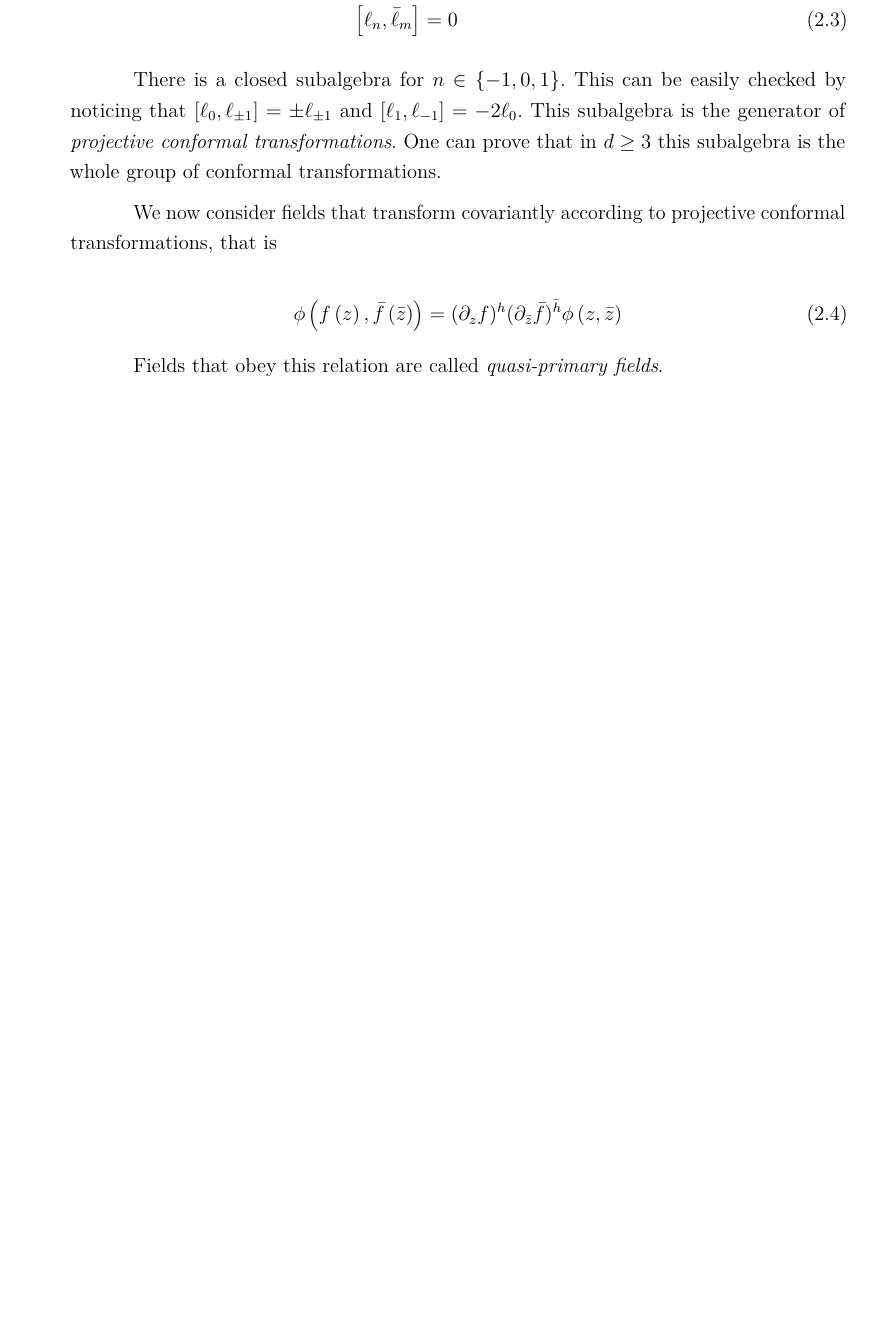
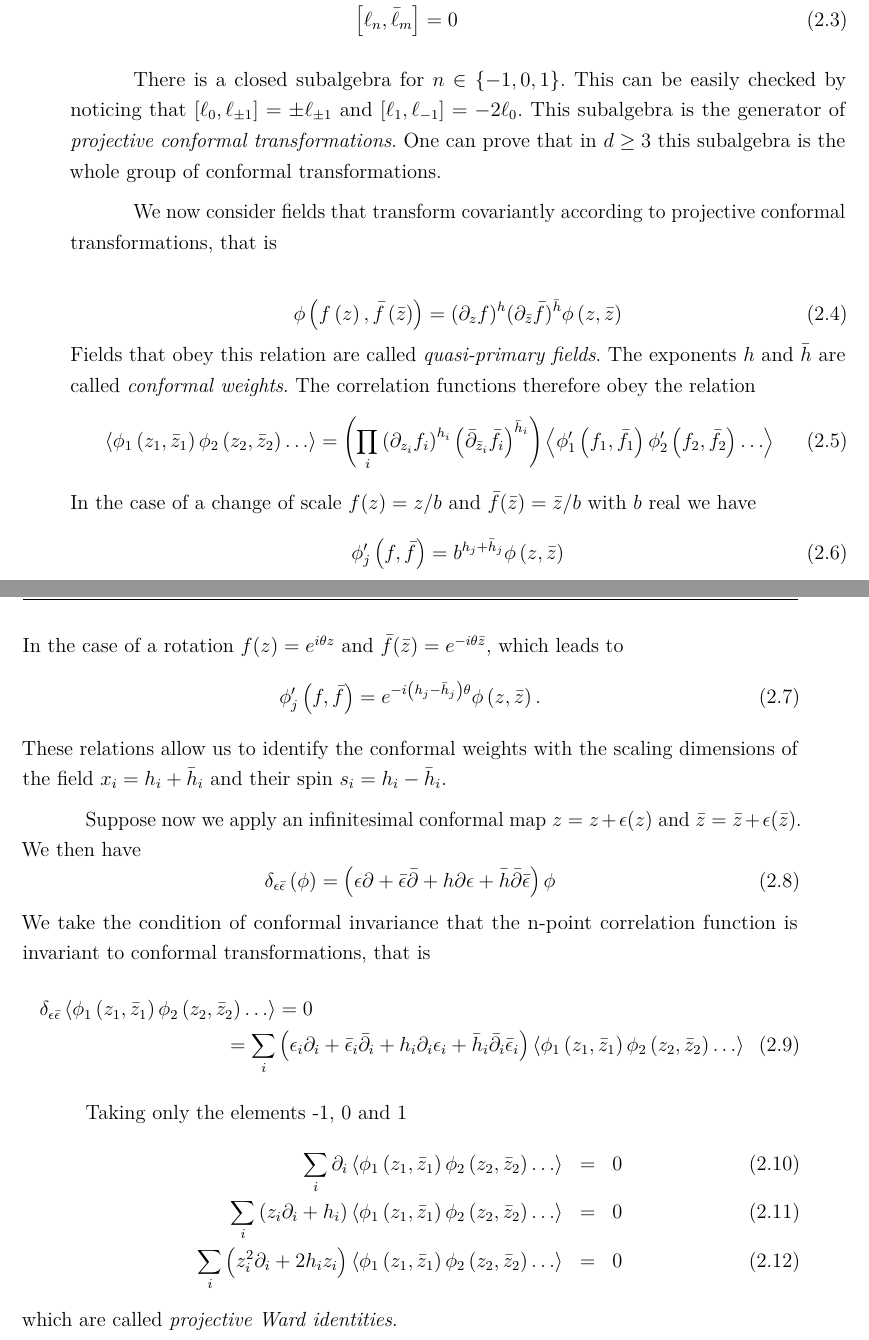
Before and after one commit to hfcredidio/thesis, a LaTeX thesis (main.tex, which reads capitulos/conformal/main.tex, config.tex): part of page 15 of 17 before the commit and two parts of pages 15 and 16 of 17 after it, the two joined at a grey line, cut so that both start at the same text, the shorter picture padded with empty space. Compiled offline with pdfLaTeX.

```diff
--- a/capitulos/conformal/main.tex
+++ b/capitulos/conformal/main.tex
@@ -37,5 +45,66 @@
     \phi\left(f\left(z\right),\bar{f}\left(\bar{z}\right)\right)=
     (\partial_{z}f)^{h}(\partial_{\bar{z}}\bar{f})^{\bar{h}}\phi\left(z,\bar{z}\right)
 \end{equation}
+Fields that obey this relation are called \textit{quasi-primary fields}.
+The exponents $h$ and $\bar{h}$ are called \textit{conformal weights}.
+The correlation functions therefore obey the relation
+\begin{equation}
+    \left\langle
+        \phi_{1}\left(z_{1},\bar{z}_{1}\right)
+        \phi_{2}\left(z_{2},\bar{z}_{2}\right)\ldots
+    \right\rangle =
+    \left(
+        \prod_{i}\left( \partial_{z_{i}}f_{i}\right)^{h_{i}}
+        \left(\bar{\partial}_{\bar{z}_{i}}\bar{f}_{i}\right)^{\bar{h}_{i}}
+    \right)
+    \left\langle
+        \phi'_{1}\left(f_{1},\bar{f}_{1}\right)
+        \phi'_{2}\left(f_{2},\bar{f}_{2}\right)\ldots
+    \right\rangle
+\end{equation}
+In the case of a change of scale $f(z)=z/b$ and $\bar{f}(\bar{z})=\bar{z}/b$
+with $b$ real we have
+\begin{equation}
+    \phi'_{j}\left(f,\bar{f}\right)=
+    b^{h_{j}+\bar{h}_{j}}\phi\left(z,\bar{z}\right)
+\end{equation}
+In the case of a rotation $f(z)=e^{i\theta z}$ and
+$\bar{f}(\bar{z})=e^{-i\theta \bar{z}}$, which leads to
+\begin{equation}
+    \phi'_{j}\left(f,\bar{f}\right)=
+    e^{-i\left(h_{j}-\bar{h}_{j}\right)\theta}\phi\left(z,\bar{z}\right).
+\end{equation}
+These relations allow us to identify the conformal weights with the
+scaling dimensions of the field $x_i=h_i+\bar{h}_i$ and
+their spin $s_i=h_i-\bar{h}_i$.
 
-Fields that obey this relation are called \textit{quasi-primary fields}.
+Suppose now we apply an infinitesimal conformal map $z=z+\epsilon(z)$
+and $\bar{z}=\bar{z}+\epsilon(\bar{z})$.
+We then have
+\begin{equation}
+    \delta_{\epsilon\bar{\epsilon}}\left(\phi\right)=
+    \left(
+        \epsilon\partial+\bar{\epsilon}\bar{\partial}+
+        h\partial\epsilon+\bar{h}\bar{\partial}\bar{\epsilon}
+    \right)\phi
+\end{equation}
+We take the condition of conformal invariance that
+the n-point correlation function is invariant to conformal
+transformations, that is
+\begin{multline}
+    \delta_{\epsilon\bar{\epsilon}} \G = 0 \\
+    = \sum_{i}\left(
+        \epsilon_{i}\partial_{i}+
+        \bar{\epsilon}_{i}\bar{\partial}_{i}+
+        h_{i}\partial_{i}\epsilon_{i}+
+        \bar{h}_{i}\bar{\partial}_{i}\bar{\epsilon}_{i}
+    \right) \G
+\end{multline}
+
+Taking only the elements -1, 0 and 1
+\begin{eqnarray}
+    \sum_{i}\partial_{i} \G& = & 0 \\
+    \sum_{i}\left(z_{i}\partial_{i}+h_{i}\right) \G& = & 0 \\
+    \sum_{i}\left(z_{i}^{2}\partial_{i}+2h_{i}z_{i}\right) \G& = & 0
+\end{eqnarray}
+which are called \textit{projective Ward identities}.
--- a/config.tex
+++ b/config.tex
@@ -16,10 +16,10 @@
 \definecolor{blue}{RGB}{41,5,195}
 
 \newcommand{\todo}[1]{\emph{\textcolor[rgb]{1,0,0}{[#1]}}}
-\newcommand{\braket}[1]{\left\langle#1\right\rangle}
-\newcommand{\paren}[1]{\left(#1\right)}
-\newcommand{\braces}[1]{\left\{#1\right\}}
-\newcommand{\floor}[1]{\left\lfloor#1\right\rfloor}
+%\newcommand{\BK}[1]{\left\langle#1\right\rangle}
+%\newcommand{\PA}[1]{\left(#1\right)}
+%\newcommand{\B}[1]{\left\{#1\right\}}
+%\newcommand{\floor}[1]{\left\lfloor#1\right\rfloor}
 \newcommand{\bb}[1]{\mathbf{#1}}
 
 % informações do PDF
```
Also changed, not shown: capitulos/percolation/main.tex (deleted, +0 -5 lines), capitulos/conformal/main.tex (8 more changed lines).
